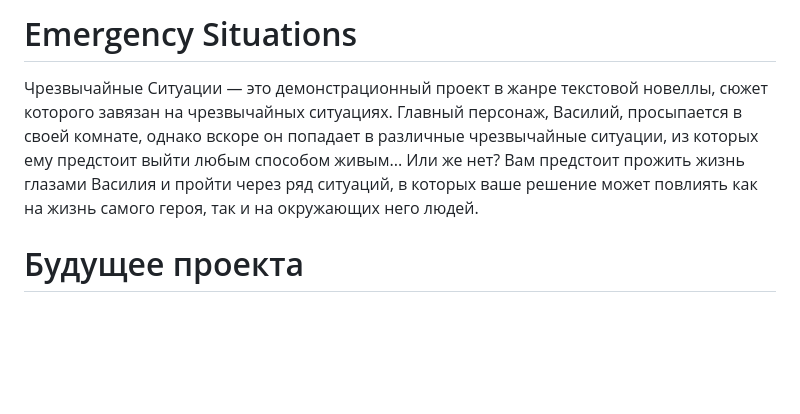
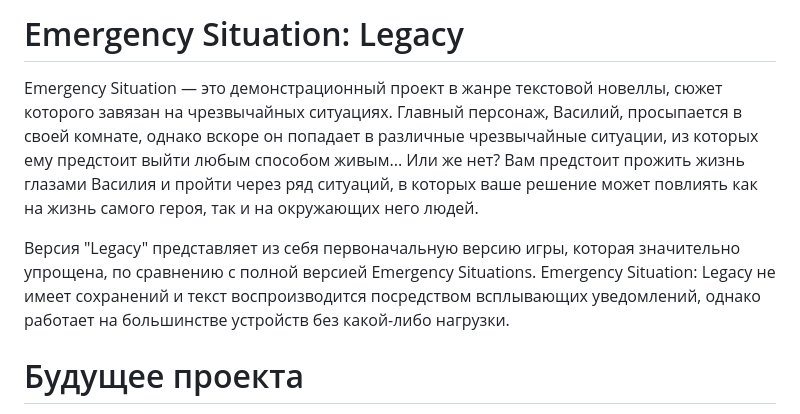
Before and after one commit to SoftiumCode/Emergency-Situation-Legacy, a Markdown page: README.md, the part around the change. GitHub-like rendering; blank space fills up the shorter version.

```diff
--- a/README.md
+++ b/README.md
@@ -1,7 +1,10 @@
-# Emergency Situations
-Чрезвычайные Ситуации — это демонстрационный проект в жанре текстовой новеллы, сюжет которого завязан на чрезвычайных ситуациях.
+# Emergency Situation: Legacy
+Emergency Situation — это демонстрационный проект в жанре текстовой новеллы, сюжет которого завязан на чрезвычайных ситуациях.
 Главный персонаж, Василий, просыпается в своей комнате, однако вскоре он попадает в различные чрезвычайные ситуации, из которых ему предстоит выйти любым способом живым... Или же нет?
 Вам предстоит прожить жизнь глазами Василия и пройти через ряд ситуаций, в которых ваше решение может повлиять как на жизнь самого героя, так и на окружающих него людей.
+
+Версия "Legacy" представляет из себя первоначальную версию игры, которая значительно упрощена, по сравнению с полной версией Emergency Situations.
+Emergency Situation: Legacy не имеет сохранений и текст воспроизводится посредством всплывающих уведомлений, однако работает на большинстве устройств без какой-либо нагрузки.
 
 # Будущее проекта
 Проект находится в состоянии ранней разработки, выполнено всего 2 акта из всех возможных. Конечная стадия проекта может отличаться от текущей.
```
